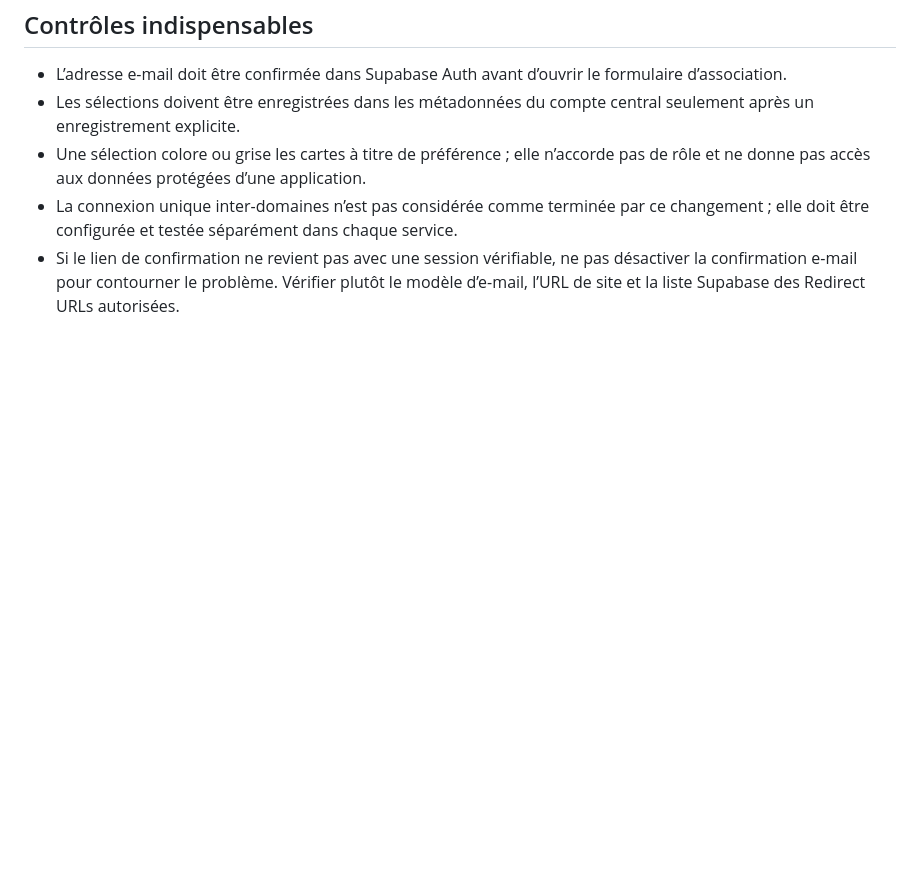
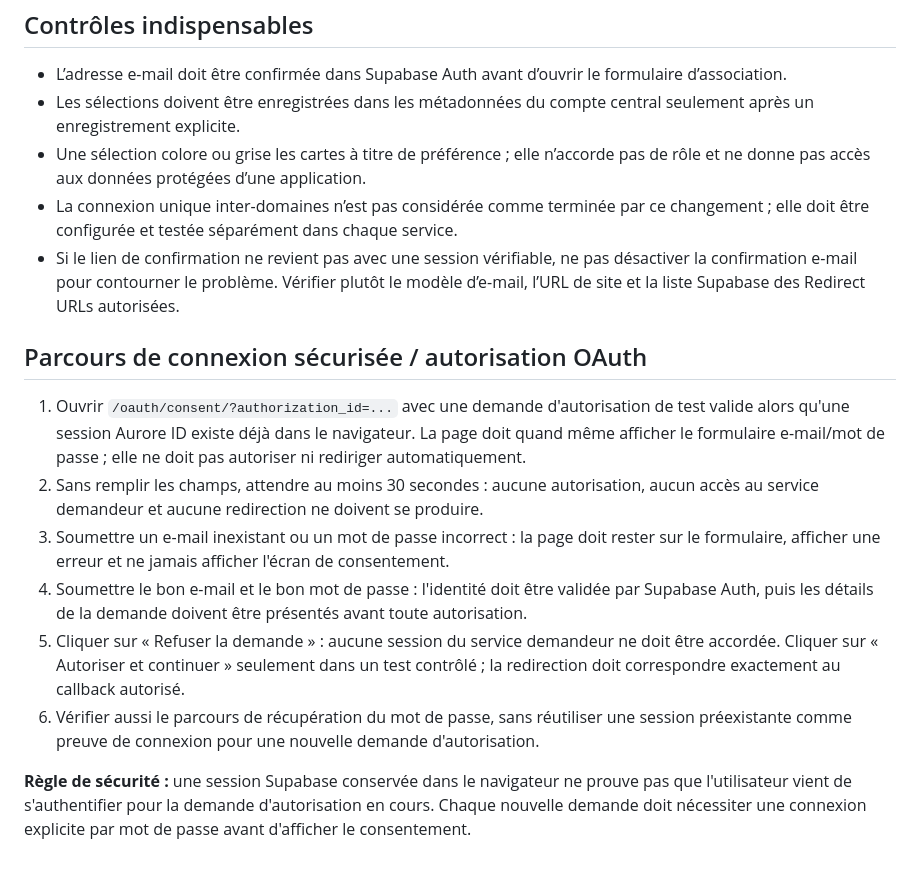
Before and after one commit to ouali-nat/Aurore-ID, a Markdown page: docs/auth-confirmation-test-v2.md, the part around the change. GitHub-like rendering; blank space fills up the shorter version.

Commit message:
docs(auth): add authorization session-bypass regression tests

```diff
--- a/docs/auth-confirmation-test-v2.md
+++ b/docs/auth-confirmation-test-v2.md
@@ -28,3 +28,15 @@ Avant l’essai sur une prévisualisation Vercel, ajouter son URL HTTPS exacte
 - Une sélection colore ou grise les cartes à titre de préférence ; elle n’accorde pas de rôle et ne donne pas accès aux données protégées d’une application.
 - La connexion unique inter-domaines n’est pas considérée comme terminée par ce changement ; elle doit être configurée et testée séparément dans chaque service.
 - Si le lien de confirmation ne revient pas avec une session vérifiable, ne pas désactiver la confirmation e-mail pour contourner le problème. Vérifier plutôt le modèle d’e-mail, l’URL de site et la liste Supabase des Redirect URLs autorisées.
+
+
+## Parcours de connexion sécurisée / autorisation OAuth
+
+1. Ouvrir `/oauth/consent/?authorization_id=...` avec une demande d'autorisation de test valide alors qu'une session Aurore ID existe déjà dans le navigateur. La page doit quand même afficher le formulaire e-mail/mot de passe ; elle ne doit pas autoriser ni rediriger automatiquement.
+2. Sans remplir les champs, attendre au moins 30 secondes : aucune autorisation, aucun accès au service demandeur et aucune redirection ne doivent se produire.
+3. Soumettre un e-mail inexistant ou un mot de passe incorrect : la page doit rester sur le formulaire, afficher une erreur et ne jamais afficher l'écran de consentement.
+4. Soumettre le bon e-mail et le bon mot de passe : l'identité doit être validée par Supabase Auth, puis les détails de la demande doivent être présentés avant toute autorisation.
+5. Cliquer sur « Refuser la demande » : aucune session du service demandeur ne doit être accordée. Cliquer sur « Autoriser et continuer » seulement dans un test contrôlé ; la redirection doit correspondre exactement au callback autorisé.
+6. Vérifier aussi le parcours de récupération du mot de passe, sans réutiliser une session préexistante comme preuve de connexion pour une nouvelle demande d'autorisation.
+
+**Règle de sécurité :** une session Supabase conservée dans le navigateur ne prouve pas que l'utilisateur vient de s'authentifier pour la demande d'autorisation en cours. Chaque nouvelle demande doit nécessiter une connexion explicite par mot de passe avant d'afficher le consentement.
```
